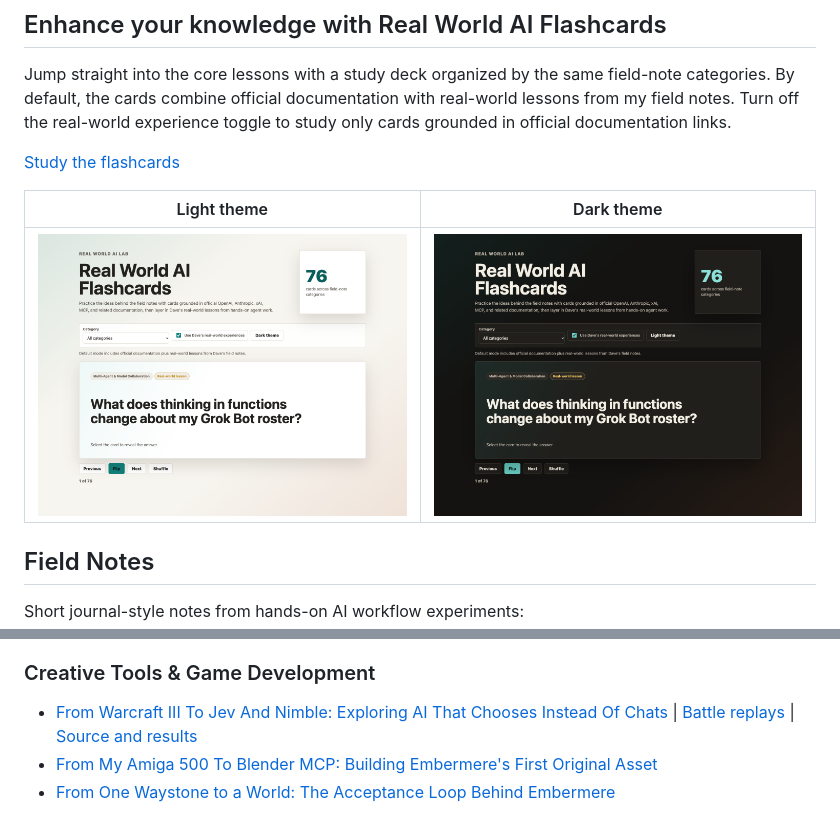
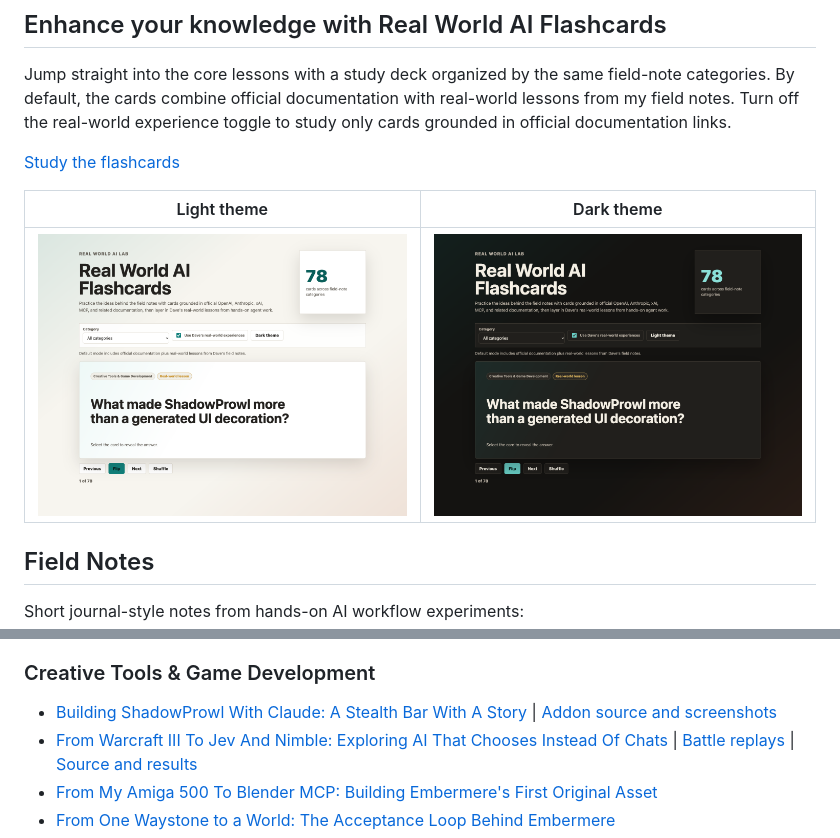
Before and after one commit to disbitski/real-world-ai-lab, a Markdown page: README.md, 2 parts joined by grey strips. GitHub-like rendering; pictures changed too: docs/assets/real-world-ai-flashcards-78-dark.png (added), docs/assets/real-world-ai-flashcards-78-light.png (added).

Commit message:
Publish ShadowProwl field note and AI fluency flashcards

```diff
--- a/README.md
+++ b/README.md
@@ -19,7 +19,7 @@ toggle to study only cards grounded in official documentation links.
 
 | Light theme | Dark theme |
 | --- | --- |
-| ![Real World AI Flashcards light theme](docs/assets/real-world-ai-flashcards-76-light.png) | ![Real World AI Flashcards dark theme](docs/assets/real-world-ai-flashcards-76-dark.png) |
+| ![Real World AI Flashcards light theme](docs/assets/real-world-ai-flashcards-78-light.png) | ![Real World AI Flashcards dark theme](docs/assets/real-world-ai-flashcards-78-dark.png) |
 
 ## Field Notes
 
@@ -62,6 +62,7 @@ Short journal-style notes from hands-on AI workflow experiments:
 
 ### Creative Tools & Game Development
 
+- [Building ShadowProwl With Claude: A Stealth Bar With A Story](field-notes/2026-11-15-shadowprowl-claude-cowork.md) | [Addon source and screenshots](https://github.com/disbitski/ShadowProwl)
 - [From Warcraft III To Jev And Nimble: Exploring AI That Chooses Instead Of Chats](field-notes/2026-10-01-warcraft-jev-nimble.md) | [Battle replays](https://disbitski.github.io/jev-squad-lab/) | [Source and results](https://github.com/disbitski/jev-squad-lab)
 - [From My Amiga 500 To Blender MCP: Building Embermere's First Original Asset](field-notes/2026-07-14-amiga-blender-mcp-embermere.md)
 - [From One Waystone to a World: The Acceptance Loop Behind Embermere](field-notes/2026-07-22-embermere-asset-acceptance-loop.md)
```
Also changed, not shown: field-notes/2026-11-15-shadowprowl-claude-cowork.md (added, +264 -0 lines), 5 other files.
